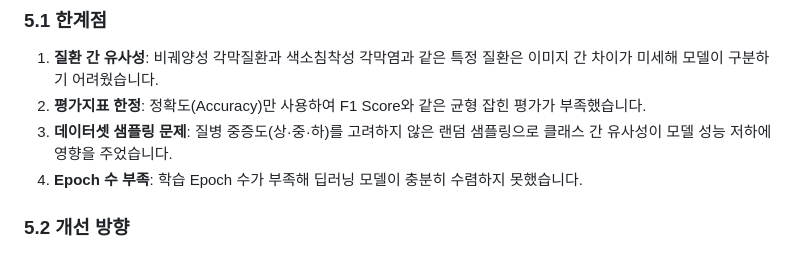
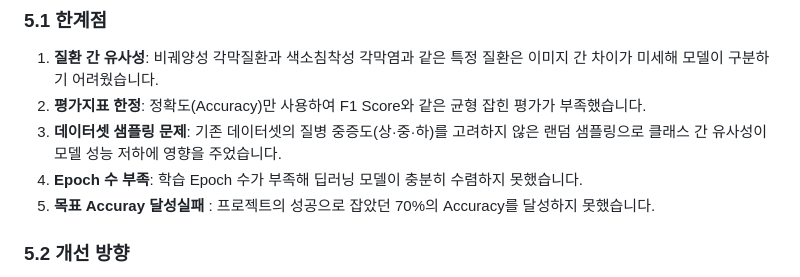
Before and after one commit to JongEonBaek/PPE-ProtectPetEye, a Markdown page: README.md, the part around one of its changes. GitHub-like rendering.

```diff
--- a/README.md
+++ b/README.md
@@ -125,8 +117,9 @@ https://www.dropbox.com/scl/fi/phnmfxios5z3lqxhuvudm/feature_embedding-Model_sav
 ### **5.1 한계점**
 1. **질환 간 유사성**: 비궤양성 각막질환과 색소침착성 각막염과 같은 특정 질환은 이미지 간 차이가 미세해 모델이 구분하기 어려웠습니다.
 2. **평가지표 한정**: 정확도(Accuracy)만 사용하여 F1 Score와 같은 균형 잡힌 평가가 부족했습니다.
-3. **데이터셋 샘플링 문제**: 질병 중증도(상·중·하)를 고려하지 않은 랜덤 샘플링으로 클래스 간 유사성이 모델 성능 저하에 영향을 주었습니다.
+3. **데이터셋 샘플링 문제**: 기존 데이터셋의 질병 중증도(상·중·하)를 고려하지 않은 랜덤 샘플링으로 클래스 간 유사성이 모델 성능 저하에 영향을 주었습니다.
 4. **Epoch 수 부족**: 학습 Epoch 수가 부족해 딥러닝 모델이 충분히 수렴하지 못했습니다.
+5. **목표 Accuray 달성실패** : 프로젝트의 성공으로 잡았던 70%의 Accuracy를 달성하지 못했습니다.
 
 ### **5.2 개선 방향**
 1. 클래스 불균형 해소 및 **데이터셋 확장**
```
Also changed, not shown: other parts of README.md (+10 -18 lines).
